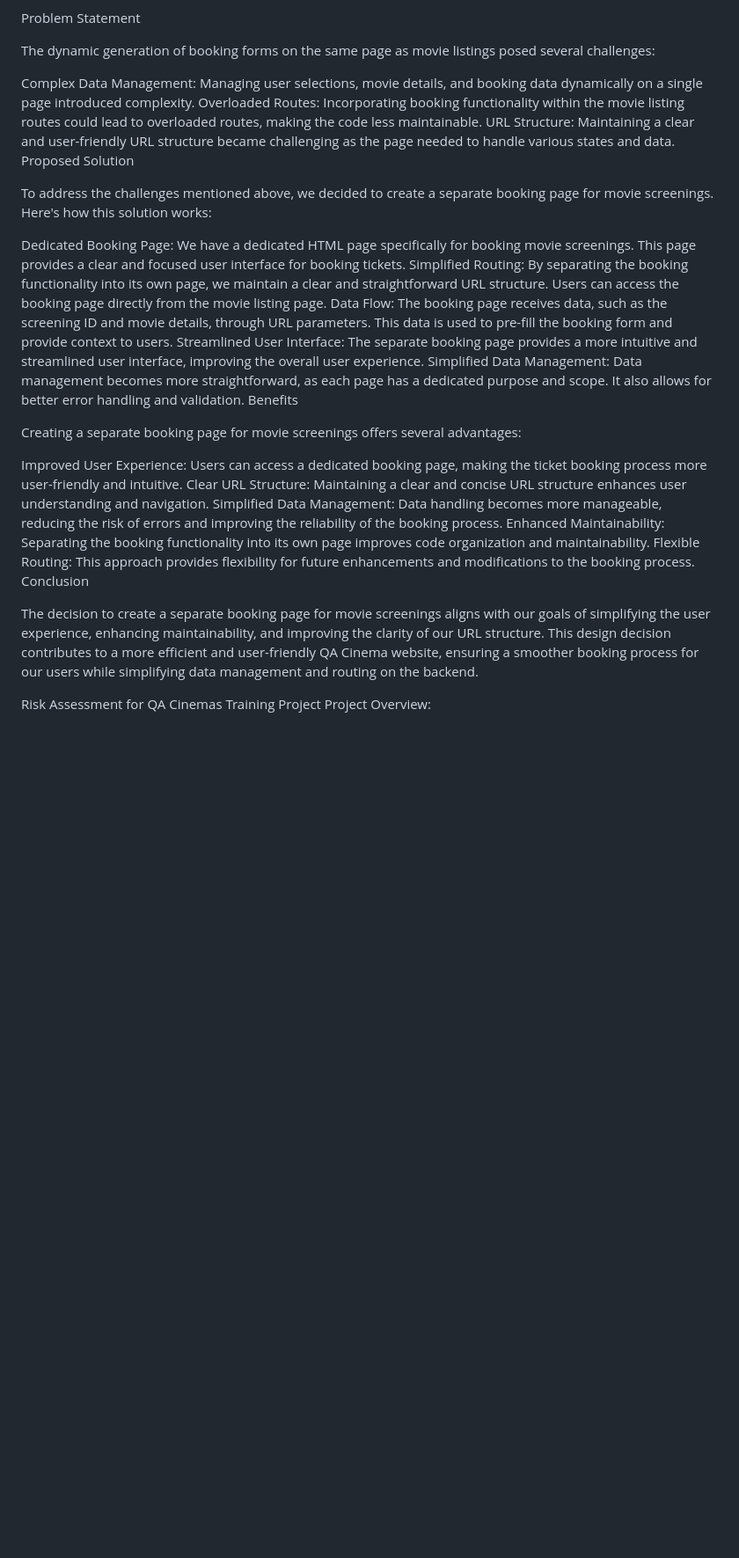
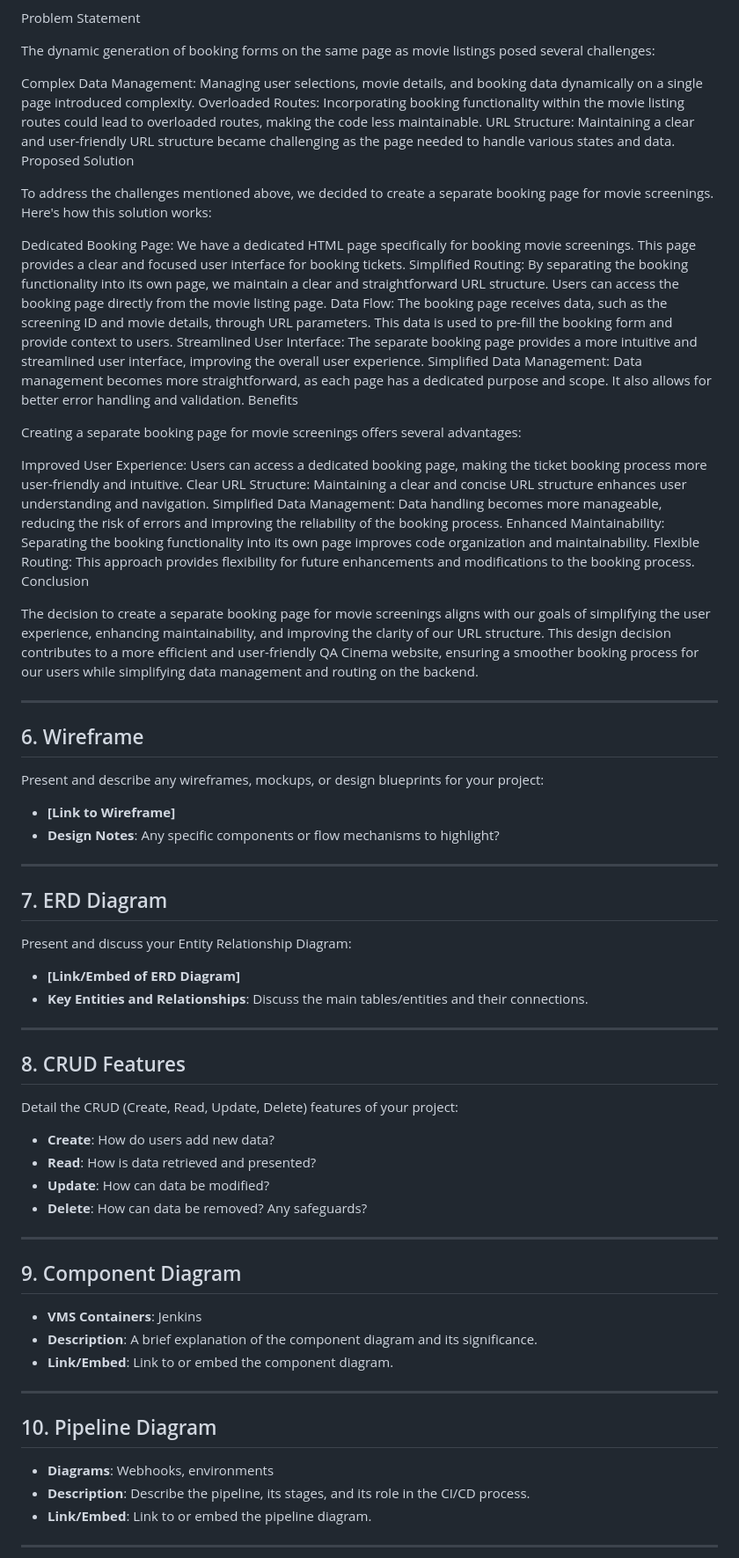
Before and after one commit to pamswi/QA_Cinema, a Markdown page: README.md, the part around one of its changes. Shown at 88% size. Drawn GitHub-style; blank space fills up the shorter version.

```diff
--- a/README.md
+++ b/README.md
@@ -79,32 +104,63 @@ Problem Statement
 
 The dynamic generation of booking forms on the same page as movie listings posed several challenges:
 
-Complex Data Management: Managing user selections, movie details, and booking data dynamically on a single page introduced complexity.
-Overloaded Routes: Incorporating booking functionality within the movie listing routes could lead to overloaded routes, making the code less maintainable.
-URL Structure: Maintaining a clear and user-friendly URL structure became challenging as the page needed to handle various states and data.
-Proposed Solution
+Complex Data Management: Managing user selections, movie details, and booking data dynamically on a single page introduced complexity. Overloaded Routes: Incorporating booking functionality within the movie listing routes could lead to overloaded routes, making the code less maintainable. URL Structure: Maintaining a clear and user-friendly URL structure became challenging as the page needed to handle various states and data. Proposed Solution
 
 To address the challenges mentioned above, we decided to create a separate booking page for movie screenings. Here's how this solution works:
 
-Dedicated Booking Page: We have a dedicated HTML page specifically for booking movie screenings. This page provides a clear and focused user interface for booking tickets.
-Simplified Routing: By separating the booking functionality into its own page, we maintain a clear and straightforward URL structure. Users can access the booking page directly from the movie listing page.
-Data Flow: The booking page receives data, such as the screening ID and movie details, through URL parameters. This data is used to pre-fill the booking form and provide context to users.
-Streamlined User Interface: The separate booking page provides a more intuitive and streamlined user interface, improving the overall user experience.
-Simplified Data Management: Data management becomes more straightforward, as each page has a dedicated purpose and scope. It also allows for better error handling and validation.
-Benefits
+Dedicated Booking Page: We have a dedicated HTML page specifically for booking movie screenings. This page provides a clear and focused user interface for booking tickets. Simplified Routing: By separating the booking functionality into its own page, we maintain a clear and straightforward URL structure. Users can access the booking page directly from the movie listing page. Data Flow: The booking page receives data, such as the screening ID and movie details, through URL parameters. This data is used to pre-fill the booking form and provide context to users. Streamlined User Interface: The separate booking page provides a more intuitive and streamlined user interface, improving the overall user experience. Simplified Data Management: Data management becomes more straightforward, as each page has a dedicated purpose and scope. It also allows for better error handling and validation. Benefits
 
 Creating a separate booking page for movie screenings offers several advantages:
 
-Improved User Experience: Users can access a dedicated booking page, making the ticket booking process more user-friendly and intuitive.
-Clear URL Structure: Maintaining a clear and concise URL structure enhances user understanding and navigation.
-Simplified Data Management: Data handling becomes more manageable, reducing the risk of errors and improving the reliability of the booking process.
-Enhanced Maintainability: Separating the booking functionality into its own page improves code organization and maintainability.
-Flexible Routing: This approach provides flexibility for future enhancements and modifications to the booking process.
-Conclusion
+Improved User Experience: Users can access a dedicated booking page, making the ticket booking process more user-friendly and intuitive. Clear URL Structure: Maintaining a clear and concise URL structure enhances user understanding and navigation. Simplified Data Management: Data handling becomes more manageable, reducing the risk of errors and improving the reliability of the booking process. Enhanced Maintainability: Separating the booking functionality into its own page improves code organization and maintainability. Flexible Routing: This approach provides flexibility for future enhancements and modifications to the booking process. Conclusion
 
-The decision to create a separate booking page for movie screenings aligns with our goals of simplifying the user experience, enhancing maintainability, and improving the clarity of our URL structure. This design decision contributes to a more efficient and user-friendly QA Cinema website, ensuring a smoother booking process for our users while simplifying data management and routing on the backend.
+The decision to create a separate booking page for movie screenings aligns with our goals of simplifying the user experience, enhancing maintainability, and improving the clarity of our URL
+structure. This design decision contributes to a more efficient and user-friendly QA Cinema website, ensuring a smoother booking process for our users while simplifying data management and
+routing on the backend.
 
+---
 
+## 6. Wireframe
 
-Risk Assessment for QA Cinemas Training Project
-Project Overview:
+Present and describe any wireframes, mockups, or design blueprints for your project:
+
+- **[Link to Wireframe]**
+- **Design Notes**: Any specific components or flow mechanisms to highlight?
+
+---
+
+## 7. ERD Diagram
+
+Present and discuss your Entity Relationship Diagram:
+
+- **[Link/Embed of ERD Diagram]**
+- **Key Entities and Relationships**: Discuss the main tables/entities and their connections.
+
+---
+## 8. CRUD Features
+
+Detail the CRUD (Create, Read, Update, Delete) features of your project:
+
+- **Create**: How do users add new data?
+- **Read**: How is data retrieved and presented?
+- **Update**: How can data be modified?
+- **Delete**: How can data be removed? Any safeguards?
+
+---
+
+## 9. Component Diagram
+
+- **VMS Containers**: Jenkins
+- **Description**: A brief explanation of the component diagram and its significance.
+- **Link/Embed**: Link to or embed the component diagram.
+
+---
+
+## 10. Pipeline Diagram
+
+- **Diagrams**: Webhooks, environments
+- **Description**: Describe the pipeline, its stages, and its role in the CI/CD process.
+- **Link/Embed**: Link to or embed the pipeline diagram.
+
+---
+
```
Also changed, not shown: other parts of README.md (+118 -51 lines).
